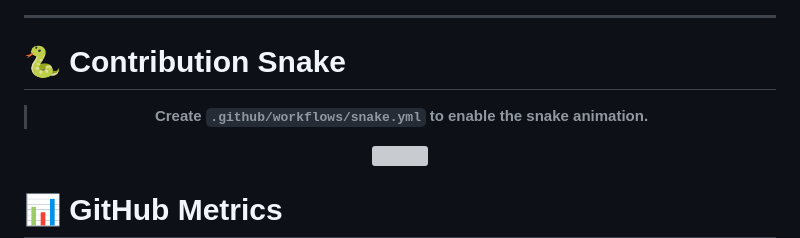
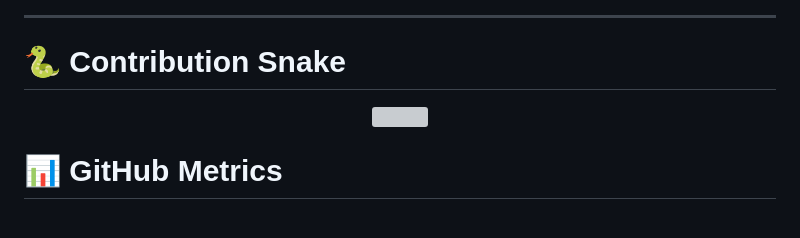
Before and after one commit to kavinthangavel245/kavinthangavel245, a Markdown page: README.md, the part around the change. GitHub-like rendering; blank space fills up the shorter version; grey boxes are pictures that could not be loaded.

```diff
--- a/README.md
+++ b/README.md
@@ -293,7 +293,7 @@ A modern portfolio showcasing my projects, skills, GitHub activity, and contact
 
 <p>
 
-> **Create `.github/workflows/snake.yml` to enable the snake animation.**
+
 
 </p>
 
```
